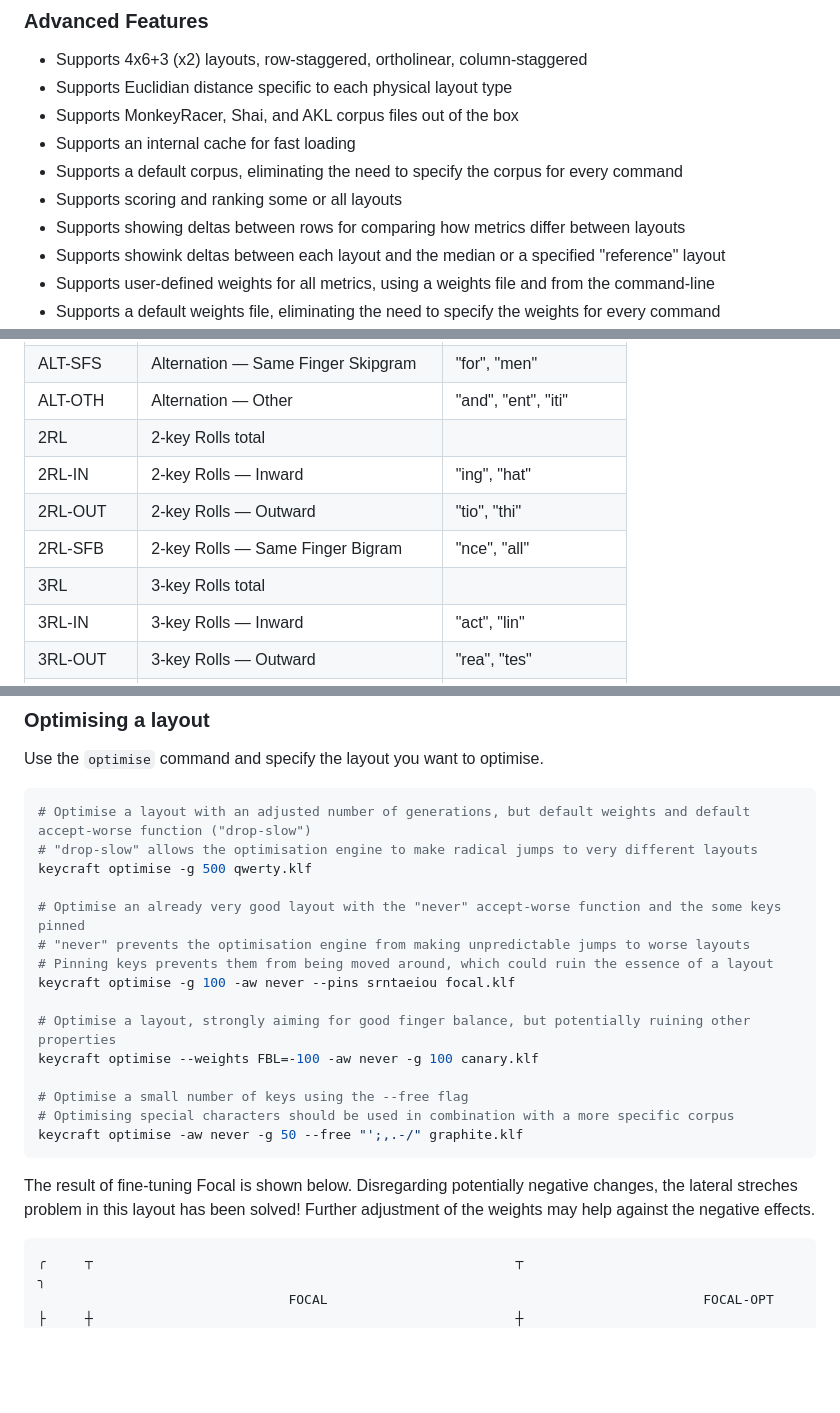
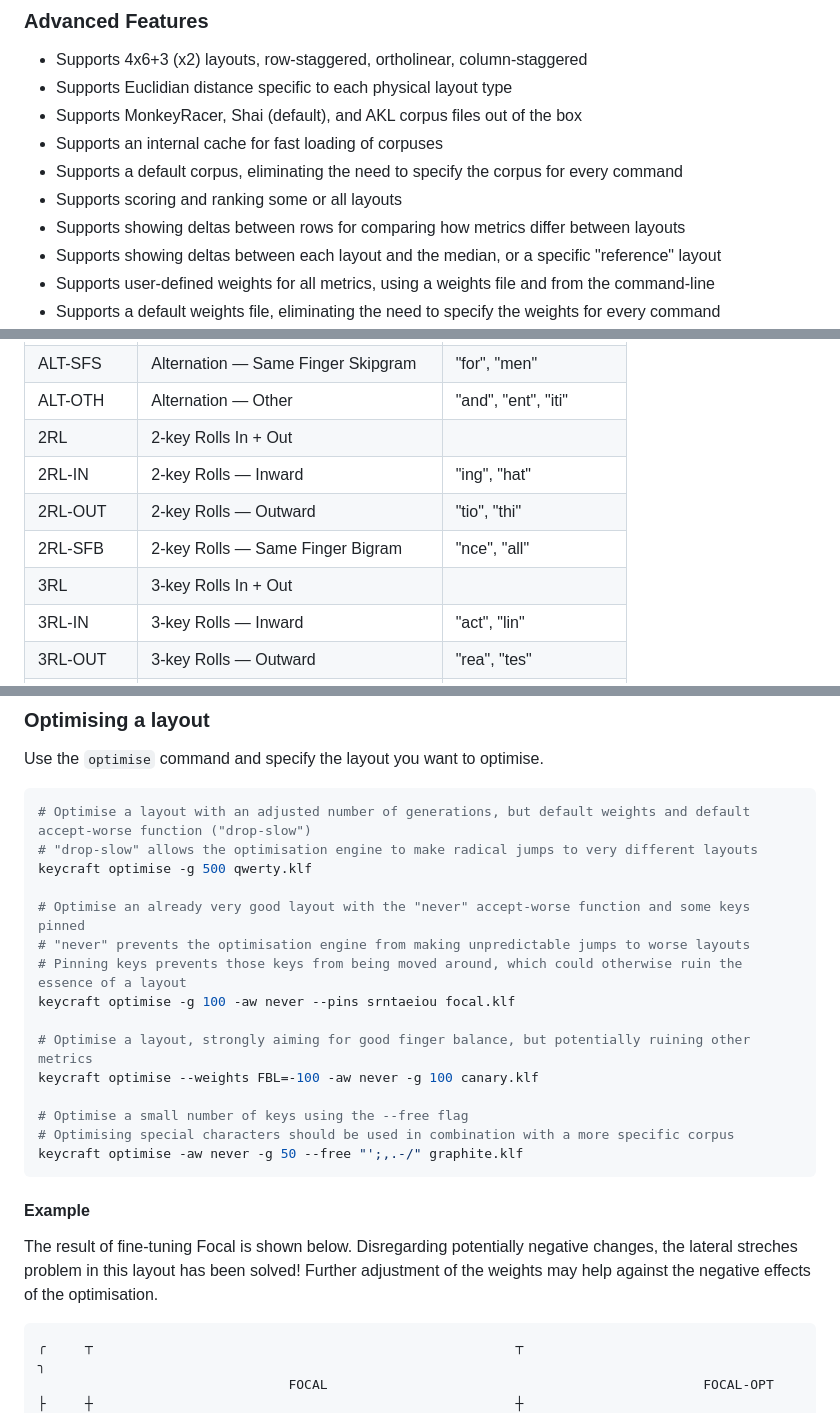
Before and after one commit to rbscholtus/keycraft, a Markdown page: README.md, 3 parts joined by grey strips. GitHub-like rendering; blank space fills up the shorter version.

Commit message:
Textual fixes

````diff
--- a/README.md
+++ b/README.md
@@ -101,12 +101,12 @@ keycraft optimise --pins qwerty qwerty.klf
 
 - Supports 4x6+3 (x2) layouts, row-staggered, ortholinear, column-staggered
 - Supports Euclidian distance specific to each physical layout type
-- Supports MonkeyRacer, Shai, and AKL corpus files out of the box
-- Supports an internal cache for fast loading
+- Supports MonkeyRacer, Shai (default), and AKL corpus files out of the box
+- Supports an internal cache for fast loading of corpuses
 - Supports a default corpus, eliminating the need to specify the corpus for every command
 - Supports scoring and ranking some or all layouts
 - Supports showing deltas between rows for comparing how metrics differ between layouts
-- Supports showink deltas between each layout and the median or a specified "reference" layout
+- Supports showing deltas between each layout and the median, or a specific "reference" layout
 - Supports user-defined weights for all metrics, using a weights file and from the command-line
 - Supports a default weights file, eliminating the need to specify the weights for every command
 - Supports normalisation of metrics using stable scaling (using the median and inter-quartile range of each metric)
@@ -134,11 +134,11 @@ The following metrics are currently supported by Keycraft. Spaces in the corpus
 | ALT      | Alternation total                   |                     |
 | ALT-SFS  | Alternation — Same Finger Skipgram  | "for", "men"        |
 | ALT-OTH  | Alternation — Other                 | "and", "ent", "iti" |
-| 2RL      | 2-key Rolls total                   |                     |
+| 2RL      | 2-key Rolls In + Out                |                     |
 | 2RL-IN   | 2-key Rolls — Inward                | "ing", "hat"        |
 | 2RL-OUT  | 2-key Rolls — Outward               | "tio", "thi"        |
 | 2RL-SFB  | 2-key Rolls — Same Finger Bigram    | "nce", "all"        |
-| 3RL      | 3-key Rolls total                   |                     |
+| 3RL      | 3-key Rolls In + Out                |                     |
 | 3RL-IN   | 3-key Rolls — Inward                | "act", "lin"        |
 | 3RL-OUT  | 3-key Rolls — Outward               | "rea", "tes"        |
 | 3RL-SFS  | 3-key Rolls — Same Finger Skipgram  | "ted", "ill"        |
@@ -379,12 +379,12 @@ Use the `optimise` command and specify the layout you want to optimise.
 # "drop-slow" allows the optimisation engine to make radical jumps to very different layouts
 keycraft optimise -g 500 qwerty.klf
 
-# Optimise an already very good layout with the "never" accept-worse function and the some keys pinned
+# Optimise an already very good layout with the "never" accept-worse function and some keys pinned
 # "never" prevents the optimisation engine from making unpredictable jumps to worse layouts
-# Pinning keys prevents them from being moved around, which could ruin the essence of a layout
+# Pinning keys prevents those keys from being moved around, which could otherwise ruin the essence of a layout
 keycraft optimise -g 100 -aw never --pins srntaeiou focal.klf
 
-# Optimise a layout, strongly aiming for good finger balance, but potentially ruining other properties
+# Optimise a layout, strongly aiming for good finger balance, but potentially ruining other metrics
 keycraft optimise --weights FBL=-100 -aw never -g 100 canary.klf
 
 # Optimise a small number of keys using the --free flag
@@ -392,7 +392,9 @@ keycraft optimise --weights FBL=-100 -aw never -g 100 canary.klf
 keycraft optimise -aw never -g 50 --free "';,.-/" graphite.klf
 ```
 
-The result of fine-tuning Focal is shown below. Disregarding potentially negative changes, the lateral streches problem in this layout has been solved! Further adjustment of the weights may help against the negative effects.
+#### Example
+
+The result of fine-tuning Focal is shown below. Disregarding potentially negative changes, the lateral streches problem in this layout has been solved! Further adjustment of the weights may help against the negative effects of the optimisation.
 
 ```
 ╭     ┬                                                      ┬                                                      ╮
````
Also changed, not shown: other parts of README.md (+2 -2 lines).
